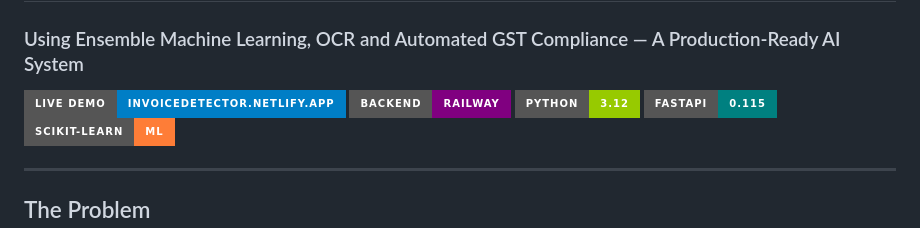
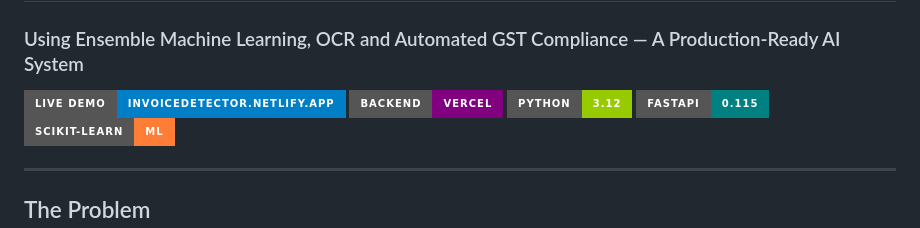
Before and after one commit to ShakthivelMDU/Intelligent-Invoice-Fraud-Detection-, a Markdown page: README.md, the part around the change. Drawn GitHub-style; badges without logos.

Commit message:
Update backend link from Railway to Vercel

```diff
--- a/README.md
+++ b/README.md
@@ -2,7 +2,7 @@
 ### Using Ensemble Machine Learning, OCR and Automated GST Compliance — A Production-Ready AI System
 
 [![Live Demo](https://img.shields.io/badge/Live%20Demo-invoicedetector.netlify.app-blue?style=for-the-badge)](https://invoicedetector.netlify.app)
-[![Backend](https://img.shields.io/badge/Backend-Railway-purple?style=for-the-badge)](https://intelligent-invoice-fraud-detection-production.up.railway.app/api/health)
+[![Backend](https://img.shields.io/badge/Backend-vercel-purple?style=for-the-badge)](https://intelligent-invoice-fraud-detection-production.up.vercel.app/api/health)
 [![Python](https://img.shields.io/badge/Python-3.12-green?style=for-the-badge&logo=python)](https://python.org)
 [![FastAPI](https://img.shields.io/badge/FastAPI-0.115-teal?style=for-the-badge)](https://fastapi.tiangolo.com)
 [![scikit-learn](https://img.shields.io/badge/scikit--learn-ML-orange?style=for-the-badge)](https://scikit-learn.org)
```
